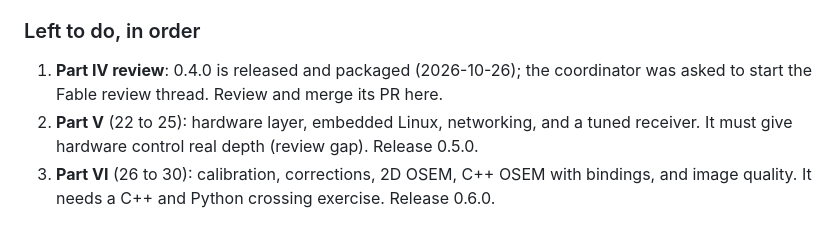
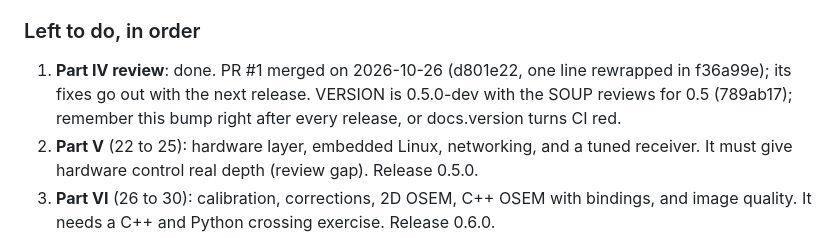
Before and after one commit to OussamaSegh/detector-to-diagnosis, a Markdown page: HANDOFF.md, the part around the change. GitHub-like rendering.

```diff
--- a/HANDOFF.md
+++ b/HANDOFF.md
@@ -329,8 +329,9 @@ writer benchmark needs about 10 GB free; delete old build directories first.
 
 ### Left to do, in order
 
-1. **Part IV review**: 0.4.0 is released and packaged (2026-10-26); the coordinator was asked
-   to start the Fable review thread. Review and merge its PR here.
+1. **Part IV review**: done. PR #1 merged on 2026-10-26 (d801e22, one line rewrapped in
+   f36a99e); its fixes go out with the next release. VERSION is 0.5.0-dev with the SOUP reviews
+   for 0.5 (789ab17); remember this bump right after every release, or docs.version turns CI red.
 2. **Part V** (22 to 25): hardware layer, embedded Linux, networking, and a tuned receiver. It
    must give hardware control real depth (review gap). Release 0.5.0.
 3. **Part VI** (26 to 30): calibration, corrections, 2D OSEM, C++ OSEM with bindings, and
```
Also changed, not shown: CHANGELOG.md (+5 -0 lines).
